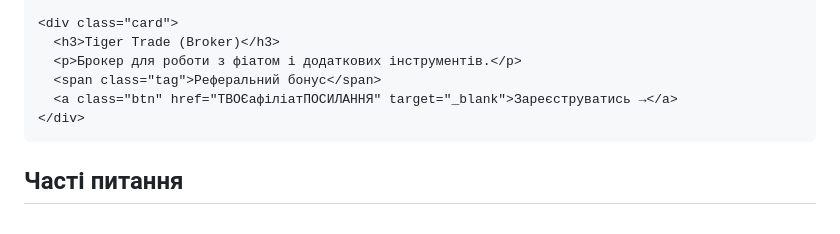
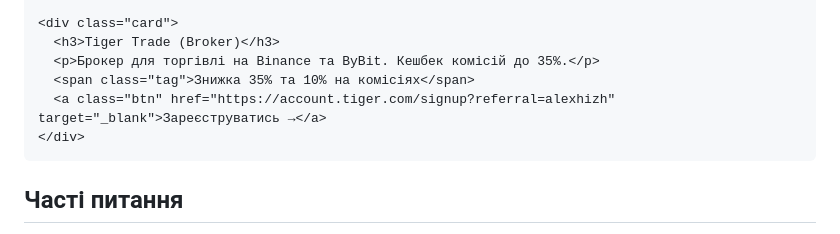
Before and after one commit to arbitterminal/arbitterminal.github.io, a Markdown page: README.md, the part around the change. Rendered like a GitHub page.

```diff
--- a/README.md
+++ b/README.md
@@ -103,9 +103,9 @@
 
     <div class="card">
       <h3>Tiger Trade (Broker)</h3>
-      <p>Брокер для роботи з фіатом і додаткових інструментів.</p>
-      <span class="tag">Реферальний бонус</span>
-      <a class="btn" href="ТВОЄафіліатПОСИЛАННЯ" target="_blank">Зареєструватись →</a>
+      <p>Брокер для торгівлі на Binance та ByBit. Кешбек комісій до 35%.</p>
+      <span class="tag">Знижка 35% та 10% на комісіях</span>
+      <a class="btn" href="https://account.tiger.com/signup?referral=alexhizh" target="_blank">Зареєструватись →</a>
     </div>
 
   </div>
```
